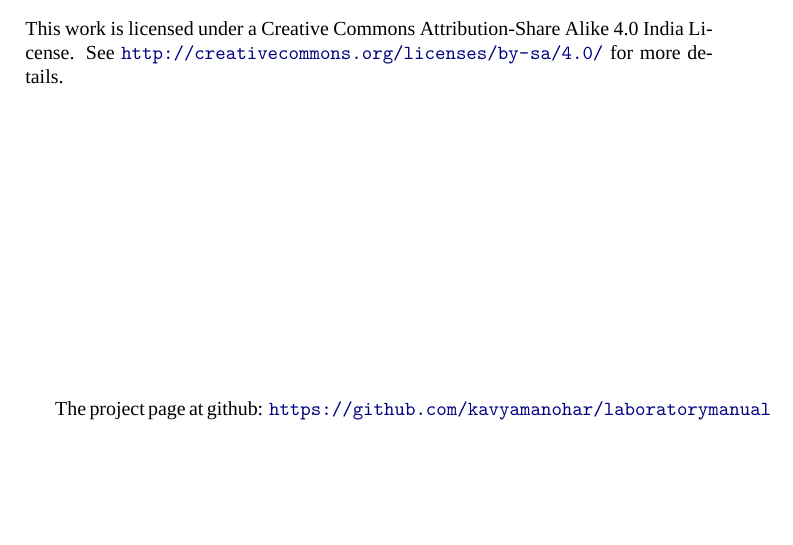
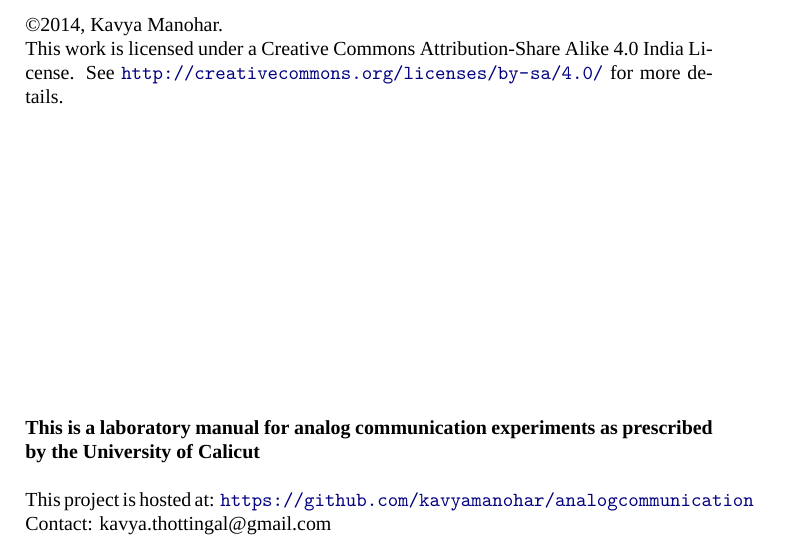
Before and after one commit to kavyamanohar/analogcommunication, a LaTeX book (analogcommunication.tex): part of page 2 of 65, cut at the place of the change, the shorter picture padded with empty space. Compiled offline with XeLaTeX; a missing font is replaced by an installed copy or a similar font.

Commit message:
edited copyright page.

```diff
--- a/analogcommunication.tex
+++ b/analogcommunication.tex
@@ -49,12 +48,18 @@ Laboratory Manual}
 %----------------------------------------------------------
 %\thispagestyle{empty}
 
-\textcopyright{}2014
-\\[2cm]
+\noindent \textcopyright{}2014, Kavya Manohar.\\
+\noindent
 This work is licensed under a Creative Commons Attribution-Share Alike 4.0 India License. See \url{http://creativecommons.org/licenses/by-sa/4.0/} for more details.
 \\[5cm]
 
-The project page at github: \url{https://github.com/kavyamanohar/laboratorymanual}
+\noindent \textbf{This is a laboratory manual for analog communication experiments as prescribed by the University of Calicut}
+\\
+
+\noindent This project is hosted at:  \url{https://github.com/kavyamanohar/analogcommunication}
+
+
+\noindent Contact: kavya.thottingal@gmail.com
 
 %------------------------------------------------------------
 
```
Also changed, not shown: analogcommunication.tex (1 more changed lines).
